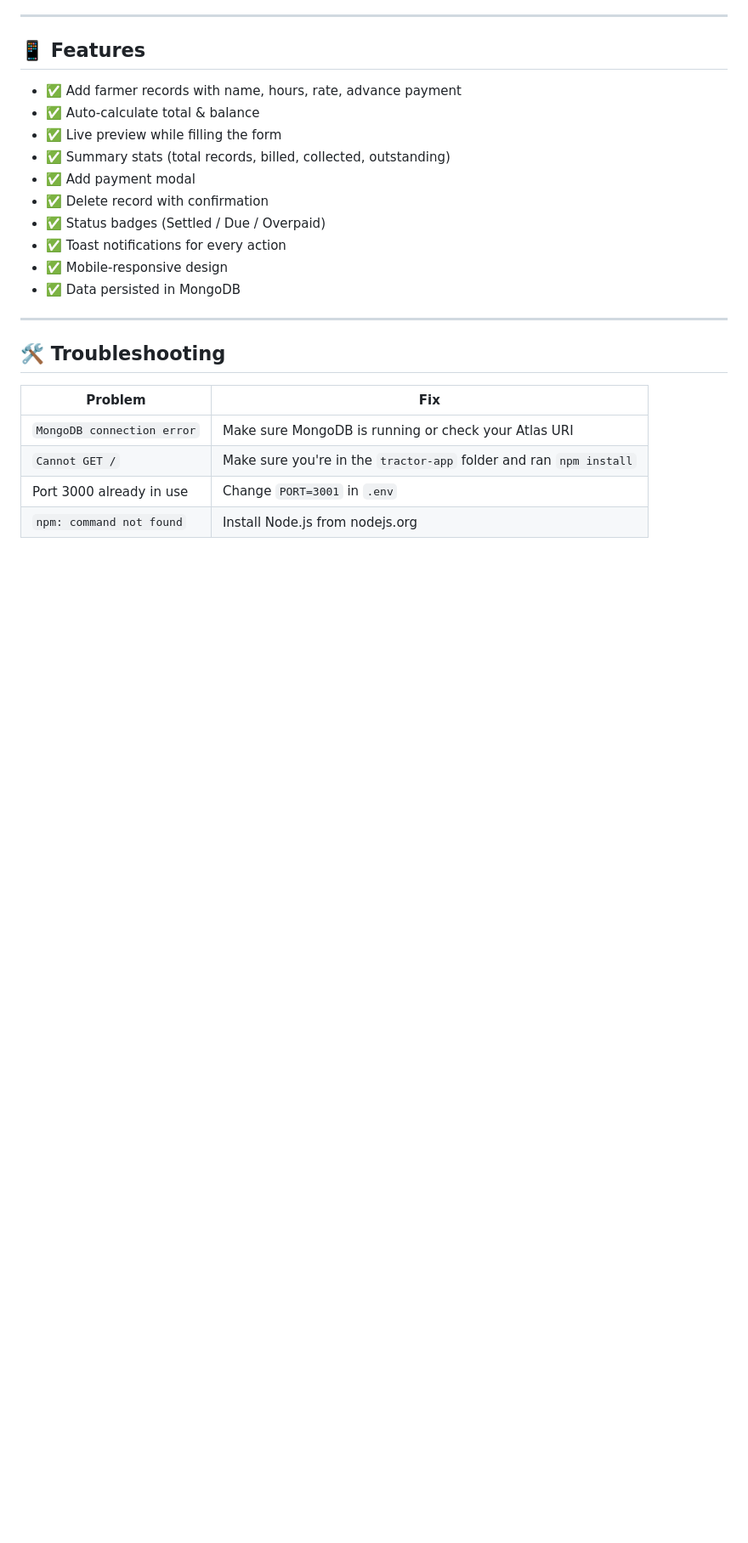
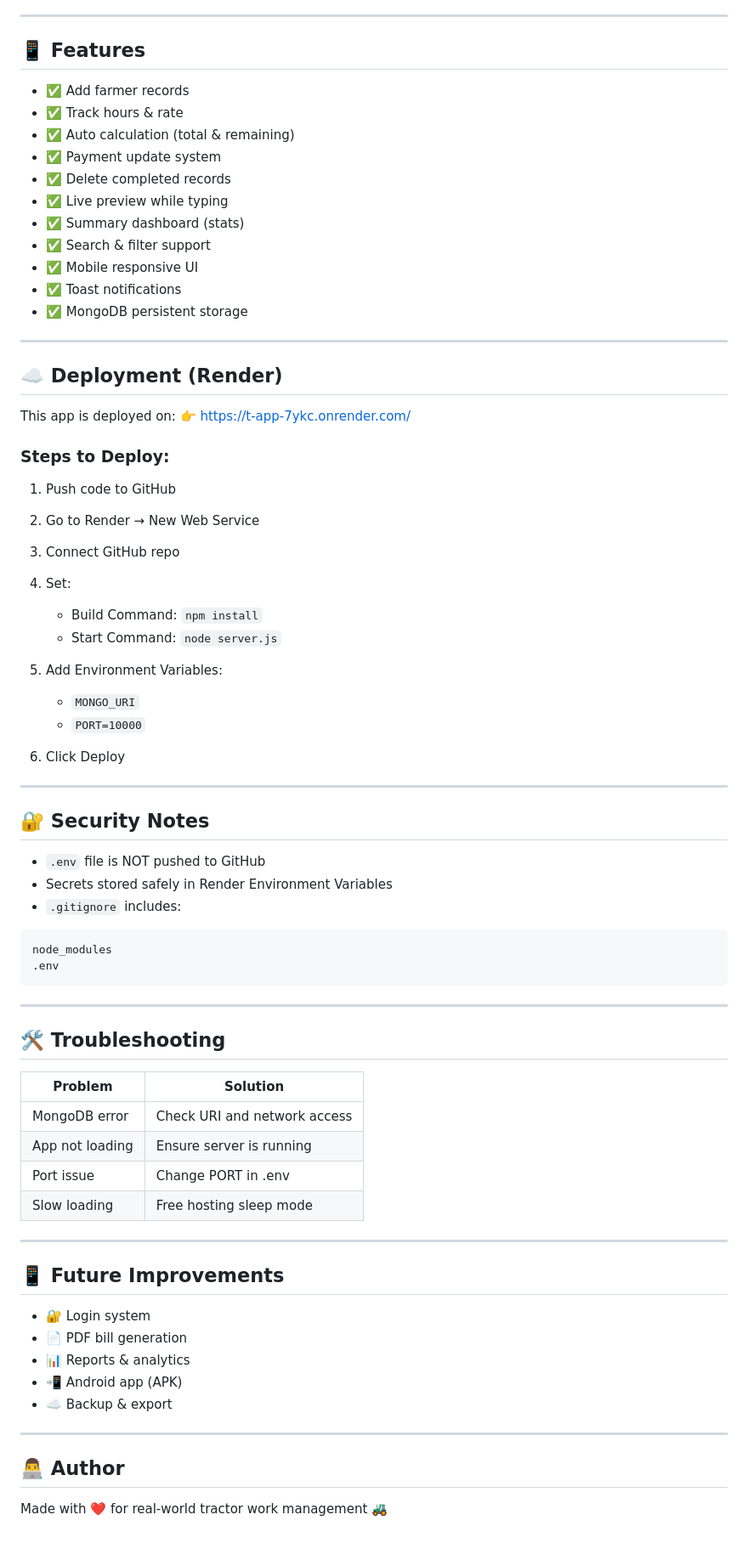
Before and after one commit to LalitKumarSahu/T-app, a Markdown page: README.md, the part around one of its changes. Shown at 85% size. GitHub-like rendering; blank space fills up the shorter version.

Commit message:
Revise README for clarity and additional details
Updated README with enhanced descriptions, setup instructions, and deployment steps.

````diff
--- a/README.md
+++ b/README.md
@@ -110,24 +120,76 @@ These are computed automatically on every save.
 
 ## 📱 Features
 
-- ✅ Add farmer records with name, hours, rate, advance payment
-- ✅ Auto-calculate total & balance
-- ✅ Live preview while filling the form
-- ✅ Summary stats (total records, billed, collected, outstanding)
-- ✅ Add payment modal
-- ✅ Delete record with confirmation
-- ✅ Status badges (Settled / Due / Overpaid)
-- ✅ Toast notifications for every action
-- ✅ Mobile-responsive design
-- ✅ Data persisted in MongoDB
+* ✅ Add farmer records
+* ✅ Track hours & rate
+* ✅ Auto calculation (total & remaining)
+* ✅ Payment update system
+* ✅ Delete completed records
+* ✅ Live preview while typing
+* ✅ Summary dashboard (stats)
+* ✅ Search & filter support
+* ✅ Mobile responsive UI
+* ✅ Toast notifications
+* ✅ MongoDB persistent storage
+
+---
+
+## ☁️ Deployment (Render)
+
+This app is deployed on:
+👉 https://t-app-7ykc.onrender.com/
+
+### Steps to Deploy:
+
+1. Push code to GitHub
+2. Go to Render → New Web Service
+3. Connect GitHub repo
+4. Set:
+
+   * Build Command: `npm install`
+   * Start Command: `node server.js`
+5. Add Environment Variables:
+
+   * `MONGO_URI`
+   * `PORT=10000`
+6. Click Deploy
+
+---
+
+## 🔐 Security Notes
+
+* `.env` file is NOT pushed to GitHub
+* Secrets stored safely in Render Environment Variables
+* `.gitignore` includes:
+
+```
+node_modules
+.env
+```
 
 ---
 
 ## 🛠 Troubleshooting
 
-| Problem | Fix |
-|---------|-----|
-| `MongoDB connection error` | Make sure MongoDB is running or check your Atlas URI |
-| `Cannot GET /` | Make sure you're in the `tractor-app` folder and ran `npm install` |
-| Port 3000 already in use | Change `PORT=3001` in `.env` |
-| `npm: command not found` | Install Node.js from nodejs.org |
+| Problem         | Solution                     |
+| --------------- | ---------------------------- |
+| MongoDB error   | Check URI and network access |
+| App not loading | Ensure server is running     |
+| Port issue      | Change PORT in .env          |
+| Slow loading    | Free hosting sleep mode      |
+
+---
+
+## 📱 Future Improvements
+
+* 🔐 Login system
+* 📄 PDF bill generation
+* 📊 Reports & analytics
+* 📲 Android app (APK)
+* ☁️ Backup & export
+
+---
+
+## 👨‍💻 Author
+
+Made with ❤️ for real-world tractor work management 🚜
````
Also changed, not shown: other parts of README.md (+85 -75 lines).
